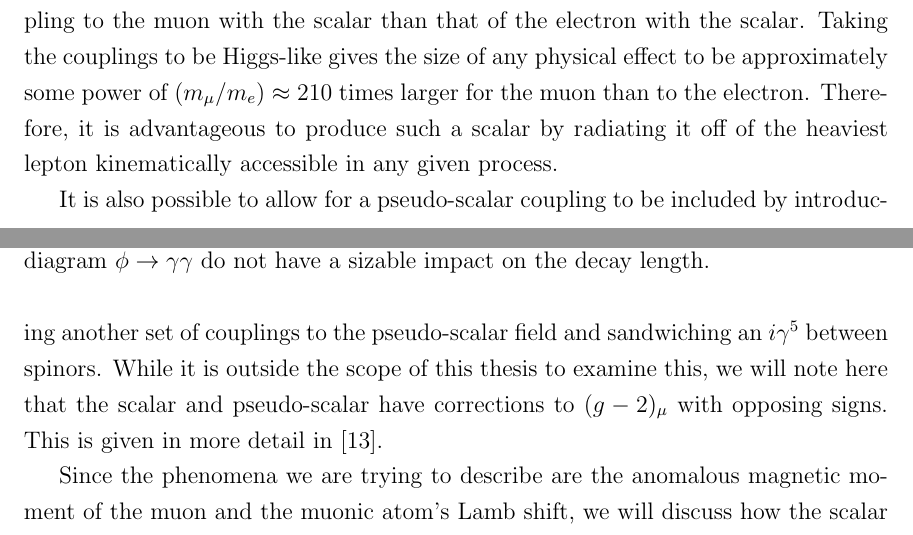
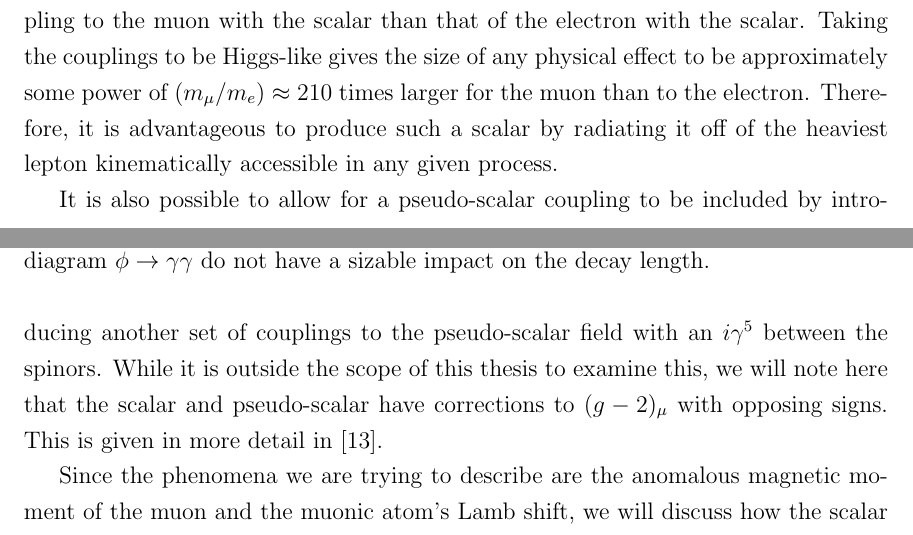
Before and after one commit to drglove/masters-thesis, a LaTeX thesis (thesis.tex, which reads chapters/4/sec_model.tex): two parts of pages 39 and 40 of 80, joined at a grey line, cut so that both start at the same text. Compiled offline with pdfLaTeX.

Commit message:
Model: 'sandwiching' -> 'with'

```diff
--- a/chapters/4/sec_model.tex
+++ b/chapters/4/sec_model.tex
@@ -152,7 +152,7 @@ Indeed the point here is to have a stronger coupling to the muon with the scalar
 Taking the couplings to be Higgs-like gives the size of any physical effect to be approximately some power of $(m_\mu/m_e) \approx 210$ times larger for the muon than to the electron.
 Therefore, it is advantageous to produce such a scalar by radiating it off of the heaviest lepton kinematically accessible in any given process.
 
-It is also possible to allow for a pseudo-scalar coupling to be included by introducing another set of couplings to the pseudo-scalar field and sandwiching an $i\gamma^5$ between spinors.
+It is also possible to allow for a pseudo-scalar coupling to be included by introducing another set of couplings to the pseudo-scalar field with an $i\gamma^5$ between the spinors.
 While it is outside the scope of this thesis to examine this, we will note here that the scalar and pseudo-scalar have corrections to $(g-2)_\mu$ with opposing signs.
 This is given in more detail in~\cite{Carlson:2015jba}.
 
```
